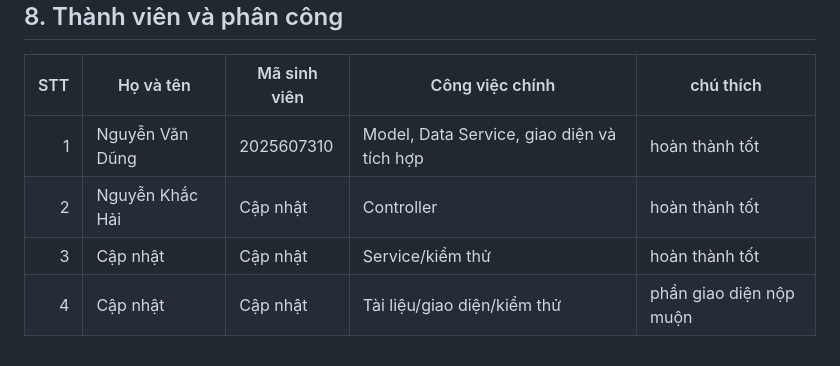
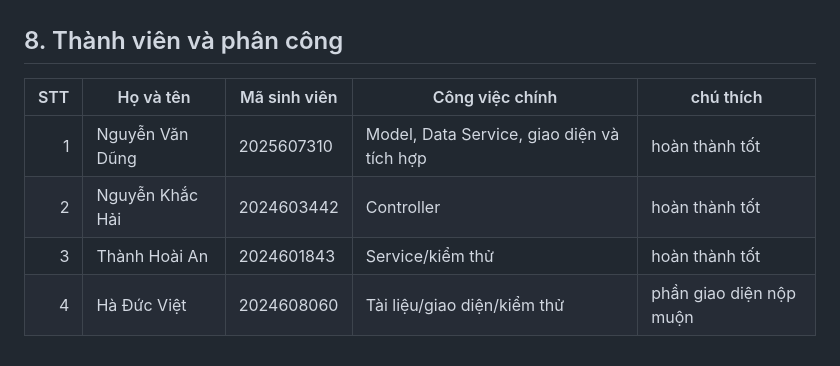
Before and after one commit to VanDung279206/MetroNhon-TicketSystem, a Markdown page: README.md, the part around the change. Drawn GitHub-style.

Commit message:
Update student information in README.md

```diff
--- a/README.md
+++ b/README.md
@@ -167,6 +167,6 @@ flowchart TD
 | STT | Họ và tên | Mã sinh viên | Công việc chính | chú thích |
 |---:|---|---|---|---|
 | 1 | Nguyễn Văn Dũng | 2025607310 | Model, Data Service, giao diện và tích hợp | hoàn thành tốt |
-| 2 | Nguyễn Khắc Hải | Cập nhật | Controller | hoàn thành tốt |
-| 3 | Cập nhật | Cập nhật | Service/kiểm thử | hoàn thành tốt |
-| 4 | Cập nhật | Cập nhật | Tài liệu/giao diện/kiểm thử | phần giao diện nộp muộn |
+| 2 | Nguyễn Khắc Hải | 2024603442 | Controller | hoàn thành tốt |
+| 3 | Thành Hoài An | 2024601843 | Service/kiểm thử | hoàn thành tốt |
+| 4 | Hà Đức Việt | 2024608060 | Tài liệu/giao diện/kiểm thử | phần giao diện nộp muộn |
```
